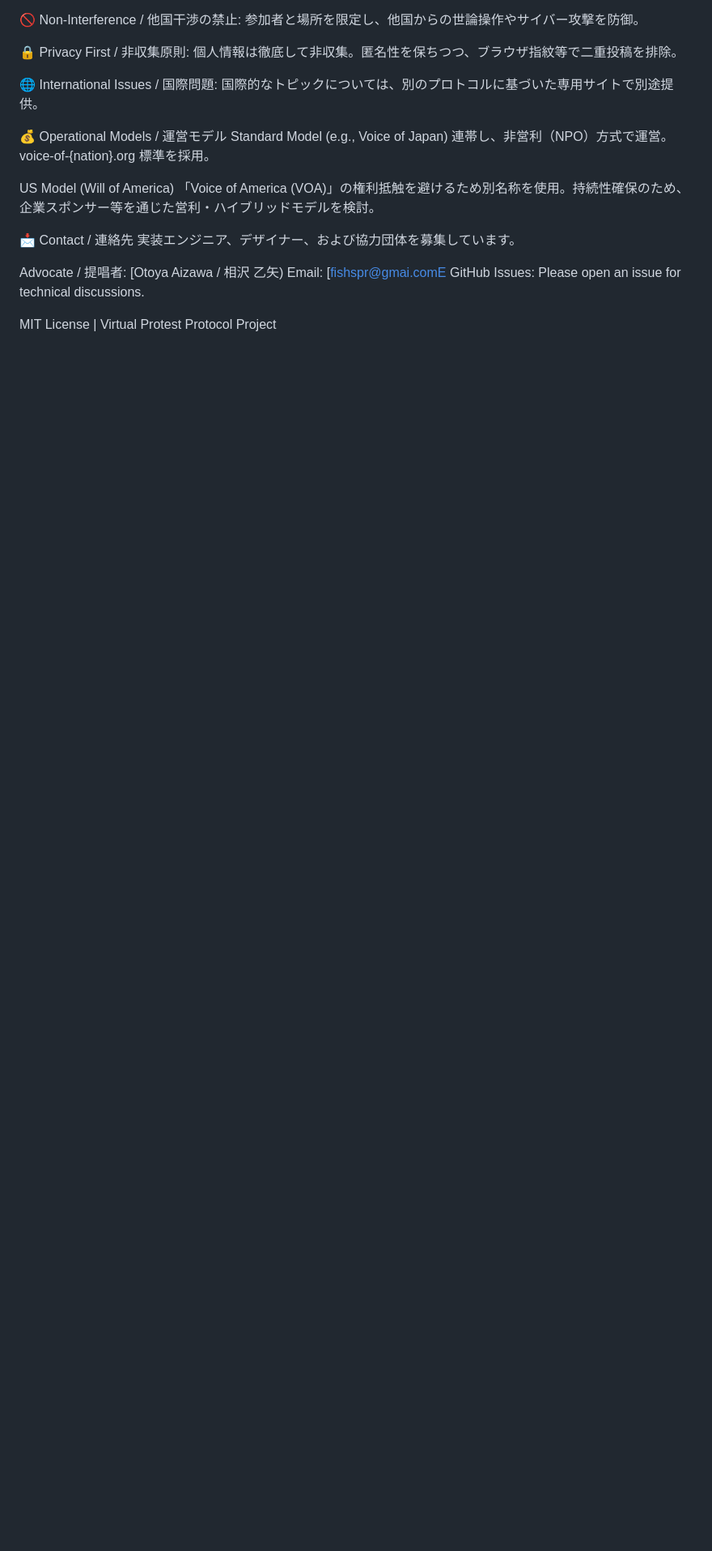
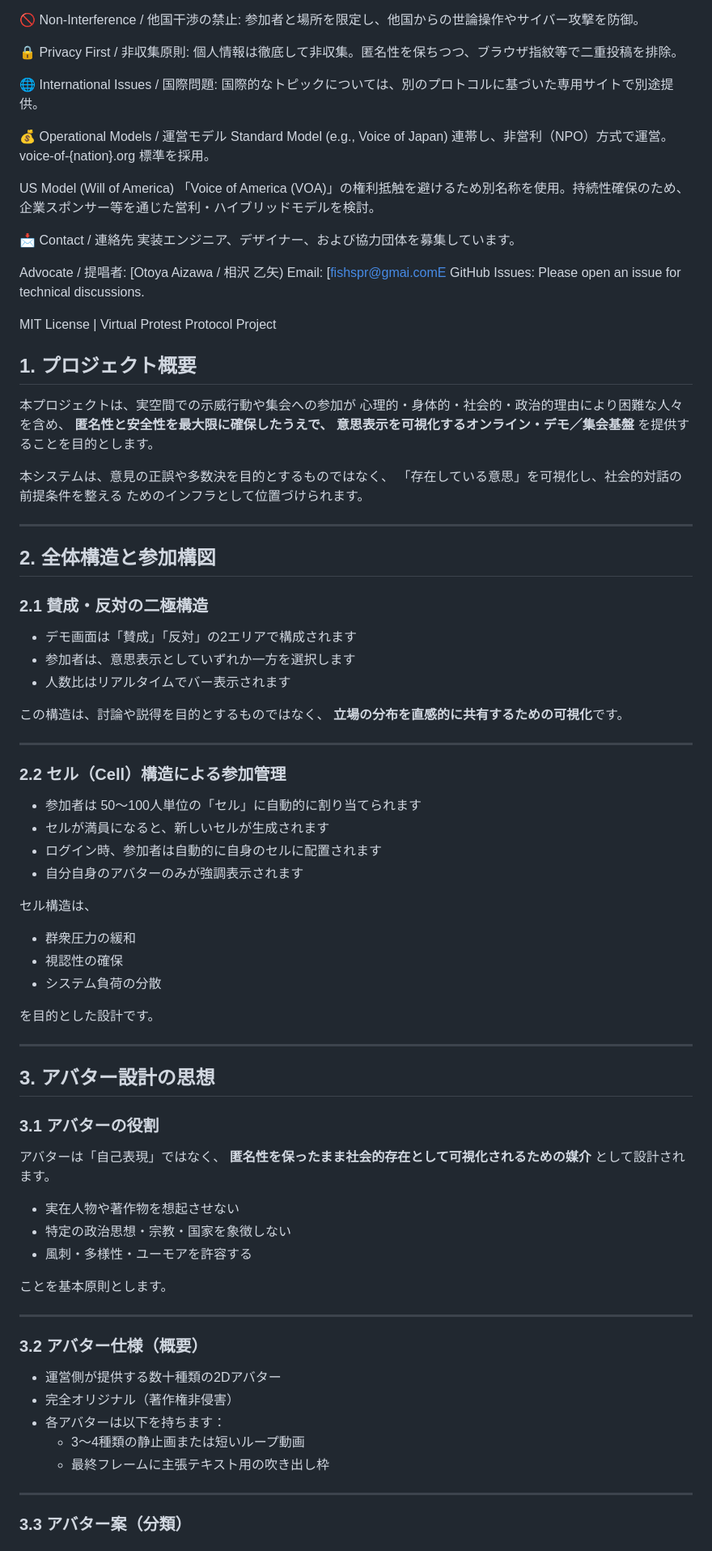
Before and after one commit to voice-of-japan/Virtual-Protest-Protocol, a Markdown page: README.md, the part around one of its changes. Shown at 81% size. Rendered like a GitHub page; blank space fills up the shorter version.

Commit message:
Expand README with project overview and participation details
Added project overview and detailed participation structure in Japanese.

```diff
--- a/README.md
+++ b/README.md
@@ -72,3 +72,74 @@ GitHub Issues: Please open an issue for technical discussions.
 
 MIT License | Virtual Protest Protocol Project
 
+## 1. プロジェクト概要
+
+本プロジェクトは、実空間での示威行動や集会への参加が
+心理的・身体的・社会的・政治的理由により困難な人々を含め、
+**匿名性と安全性を最大限に確保したうえで、
+意思表示を可視化するオンライン・デモ／集会基盤**
+を提供することを目的とします。
+
+本システムは、意見の正誤や多数決を目的とするものではなく、
+「存在している意思」を可視化し、社会的対話の前提条件を整える
+ためのインフラとして位置づけられます。
+
+---
+
+## 2. 全体構造と参加構図
+
+### 2.1 賛成・反対の二極構造
+
+- デモ画面は「賛成」「反対」の2エリアで構成されます
+- 参加者は、意思表示としていずれか一方を選択します
+- 人数比はリアルタイムでバー表示されます
+
+この構造は、討論や説得を目的とするものではなく、
+**立場の分布を直感的に共有するための可視化**です。
+
+---
+
+### 2.2 セル（Cell）構造による参加管理
+
+- 参加者は 50〜100人単位の「セル」に自動的に割り当てられます
+- セルが満員になると、新しいセルが生成されます
+- ログイン時、参加者は自動的に自身のセルに配置されます
+- 自分自身のアバターのみが強調表示されます
+
+セル構造は、
+- 群衆圧力の緩和
+- 視認性の確保
+- システム負荷の分散
+
+を目的とした設計です。
+
+---
+
+## 3. アバター設計の思想
+
+### 3.1 アバターの役割
+
+アバターは「自己表現」ではなく、
+**匿名性を保ったまま社会的存在として可視化されるための媒介**
+として設計されます。
+
+- 実在人物や著作物を想起させない
+- 特定の政治思想・宗教・国家を象徴しない
+- 風刺・多様性・ユーモアを許容する
+
+ことを基本原則とします。
+
+---
+
+### 3.2 アバター仕様（概要）
+
+- 運営側が提供する数十種類の2Dアバター
+- 完全オリジナル（著作権非侵害）
+- 各アバターは以下を持ちます：
+  - 3〜4種類の静止画または短いループ動画
+  - 最終フレームに主張テキスト用の吹き出し枠
+
+---
+
+### 3.3 アバター案（分類）
+
```
Also changed, not shown: other parts of README.md (+109 -0 lines).
